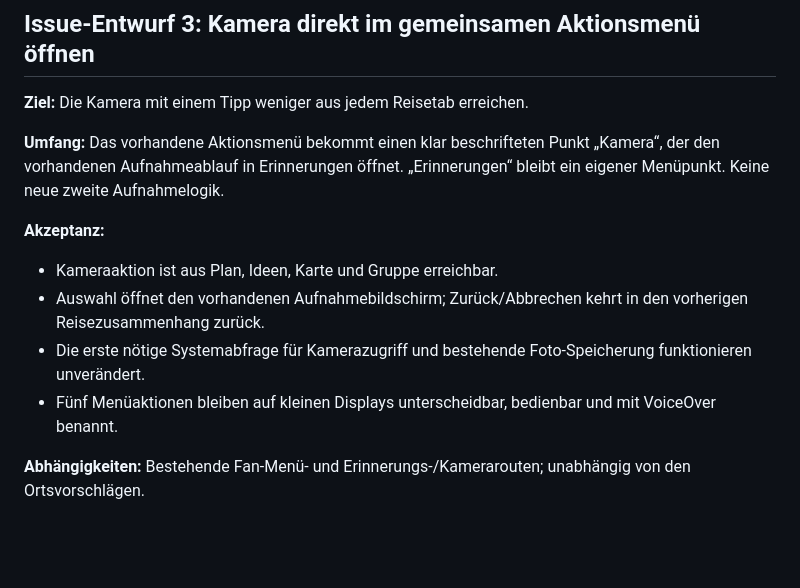
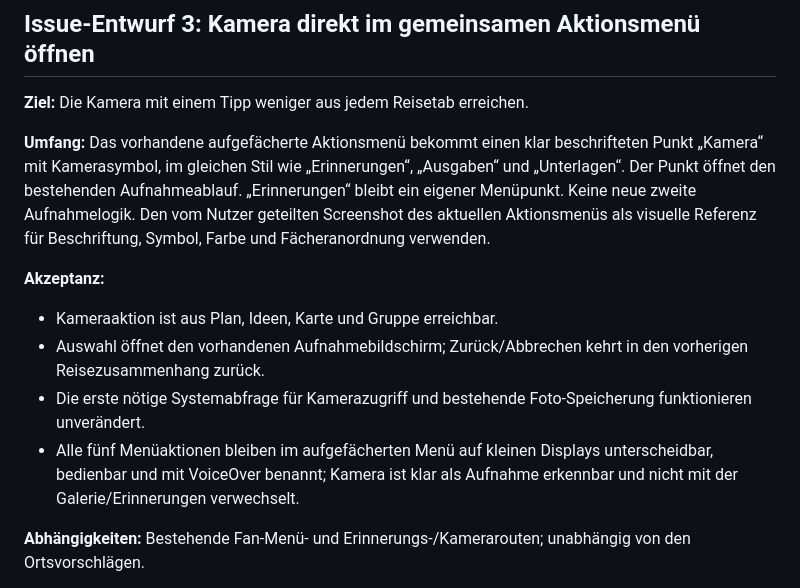
Before and after one commit to lukemeno/Album-Prag, a Markdown page: PLAN-IDEEN-ORTSVORSCHLAEGE.md, the part around the change. GitHub-like rendering; blank space fills up the shorter version.

Commit message:
Use action menu screenshot as camera entry design reference

```diff
--- a/PLAN-IDEEN-ORTSVORSCHLAEGE.md
+++ b/PLAN-IDEEN-ORTSVORSCHLAEGE.md
@@ -37,13 +37,13 @@ Stand 24.10.2026. Nutzerentscheidungen: Ortsvorschläge zuerst am Reiseziel such
 ## Issue-Entwurf 3: Kamera direkt im gemeinsamen Aktionsmenü öffnen
 **Ziel:** Die Kamera mit einem Tipp weniger aus jedem Reisetab erreichen.
 
-**Umfang:** Das vorhandene Aktionsmenü bekommt einen klar beschrifteten Punkt „Kamera“, der den vorhandenen Aufnahmeablauf in Erinnerungen öffnet. „Erinnerungen“ bleibt ein eigener Menüpunkt. Keine neue zweite Aufnahmelogik.
+**Umfang:** Das vorhandene aufgefächerte Aktionsmenü bekommt einen klar beschrifteten Punkt „Kamera“ mit Kamerasymbol, im gleichen Stil wie „Erinnerungen“, „Ausgaben“ und „Unterlagen“. Der Punkt öffnet den bestehenden Aufnahmeablauf. „Erinnerungen“ bleibt ein eigener Menüpunkt. Keine neue zweite Aufnahmelogik. Den vom Nutzer geteilten Screenshot des aktuellen Aktionsmenüs als visuelle Referenz für Beschriftung, Symbol, Farbe und Fächeranordnung verwenden.
 
 **Akzeptanz:**
 - Kameraaktion ist aus Plan, Ideen, Karte und Gruppe erreichbar.
 - Auswahl öffnet den vorhandenen Aufnahmebildschirm; Zurück/Abbrechen kehrt in den vorherigen Reisezusammenhang zurück.
 - Die erste nötige Systemabfrage für Kamerazugriff und bestehende Foto-Speicherung funktionieren unverändert.
-- Fünf Menüaktionen bleiben auf kleinen Displays unterscheidbar, bedienbar und mit VoiceOver benannt.
+- Alle fünf Menüaktionen bleiben im aufgefächerten Menü auf kleinen Displays unterscheidbar, bedienbar und mit VoiceOver benannt; Kamera ist klar als Aufnahme erkennbar und nicht mit der Galerie/Erinnerungen verwechselt.
 
 **Abhängigkeiten:** Bestehende Fan-Menü- und Erinnerungs-/Kamerarouten; unabhängig von den Ortsvorschlägen.
 
```
